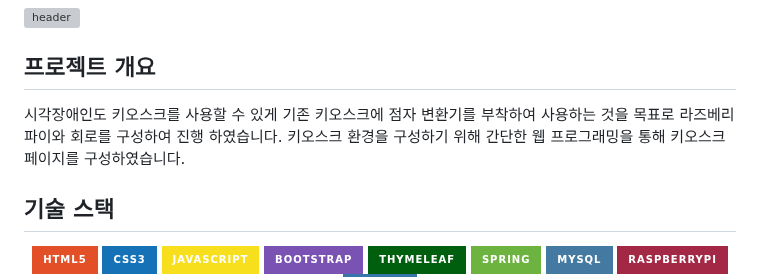
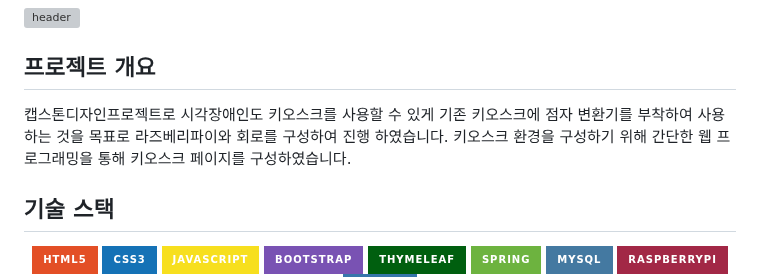
Before and after one commit to juhyuk24/Kiosk-Braille, a Markdown page: README.md, the part around the change. Rendered like a GitHub page; badges without logos; grey boxes are pictures that could not be loaded.

```diff
--- a/README.md
+++ b/README.md
@@ -2,7 +2,7 @@
 
 
 ## 프로젝트 개요
-시각장애인도 키오스크를 사용할 수 있게 기존 키오스크에 점자 변환기를 부착하여 사용하는 것을 목표로 라즈베리파이와 회로를 구성하여 진행 하였습니다. 키오스크 환경을 구성하기 위해 간단한 웹 프로그래밍을 통해 키오스크 페이지를 구성하였습니다.
+캡스톤디자인프로젝트로 시각장애인도 키오스크를 사용할 수 있게 기존 키오스크에 점자 변환기를 부착하여 사용하는 것을 목표로 라즈베리파이와 회로를 구성하여 진행 하였습니다. 키오스크 환경을 구성하기 위해 간단한 웹 프로그래밍을 통해 키오스크 페이지를 구성하였습니다.
 
 
 ## 기술 스택
```
